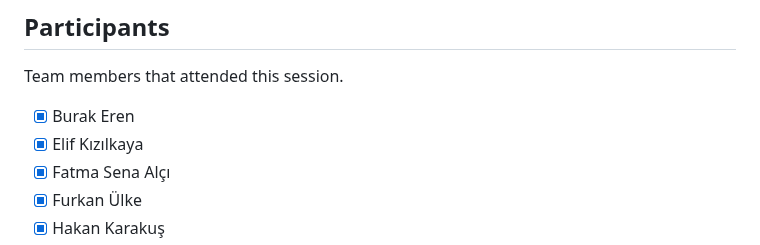
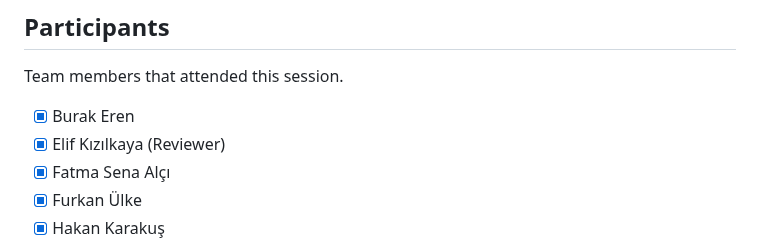
Before and after one commit to bounswe/bounswe2023group7, a Markdown page: reports/lab_report_4.md, the part around one of its changes. Rendered like a GitHub page.

```diff
--- a/reports/lab_report_4.md
+++ b/reports/lab_report_4.md
@@ -86,7 +86,7 @@ Since we have lots of things to do, we may struggle on completing the planned is
 ## Participants
 Team members that attended this session.
 - [x] Burak Eren
-- [x] Elif Kızılkaya
+- [x] Elif Kızılkaya (Reviewer)
 - [x] Fatma Sena Alçı
 - [x] Furkan Ülke
 - [x] Hakan Karakuş
```
Also changed, not shown: other parts of reports/lab_report_4.md (+3 -3 lines).
